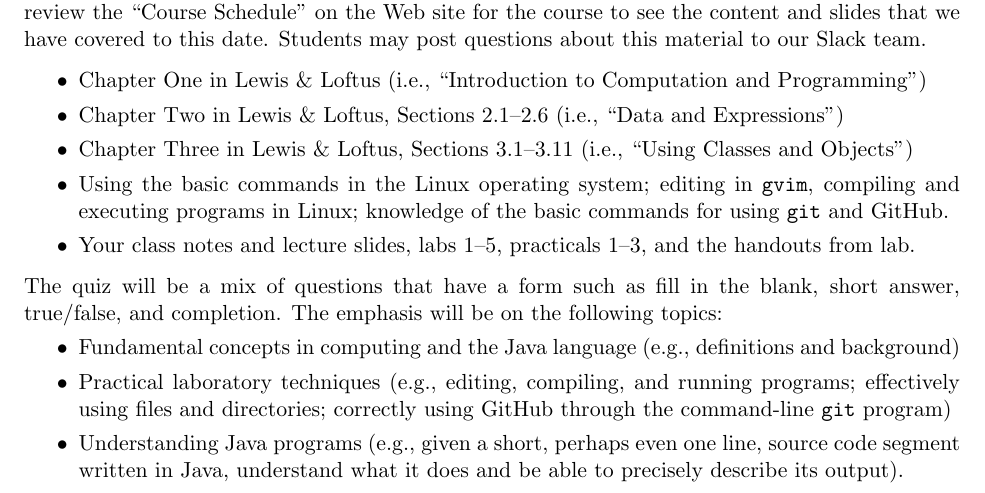
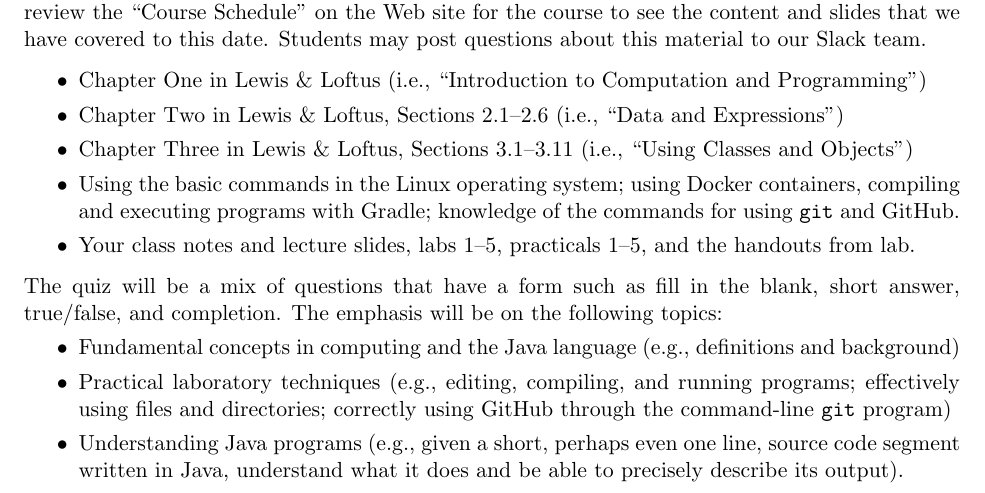
Before and after one commit to Allegheny-Computer-Science-100-F2019/cs100-F2019-sheets, a LaTeX document (quiz01/cs100F2019_studyguide_quiz01.tex): part of page 1 of 2, cut so that both start at the same text. Compiled offline with pdfLaTeX.

Commit message:
Update the material listing in the cs100F2019_studyguide_quiz01.

```diff
--- a/quiz01/cs100F2019_studyguide_quiz01.tex
+++ b/quiz01/cs100F2019_studyguide_quiz01.tex
@@ -127,11 +127,11 @@ Students may post questions about this material to our Slack team.
   \item Chapter Three in Lewis \& Loftus, Sections 3.1--3.11 (i.e., ``Using
     Classes and Objects'')
 
-  \item Using the basic commands in the Linux operating system; editing in {\tt
-    gvim}, compiling and executing programs in Linux; knowledge of the basic
+  \item Using the basic commands in the Linux operating system; using Docker
+    containers, compiling and executing programs with Gradle; knowledge of the
     commands for using {\tt git} and GitHub.
 
-  \item Your class notes and lecture slides, labs 1--5, practicals 1--3, and the
+  \item Your class notes and lecture slides, labs 1--5, practicals 1--5, and the
     handouts from lab.
 
 \end{itemize}
```
